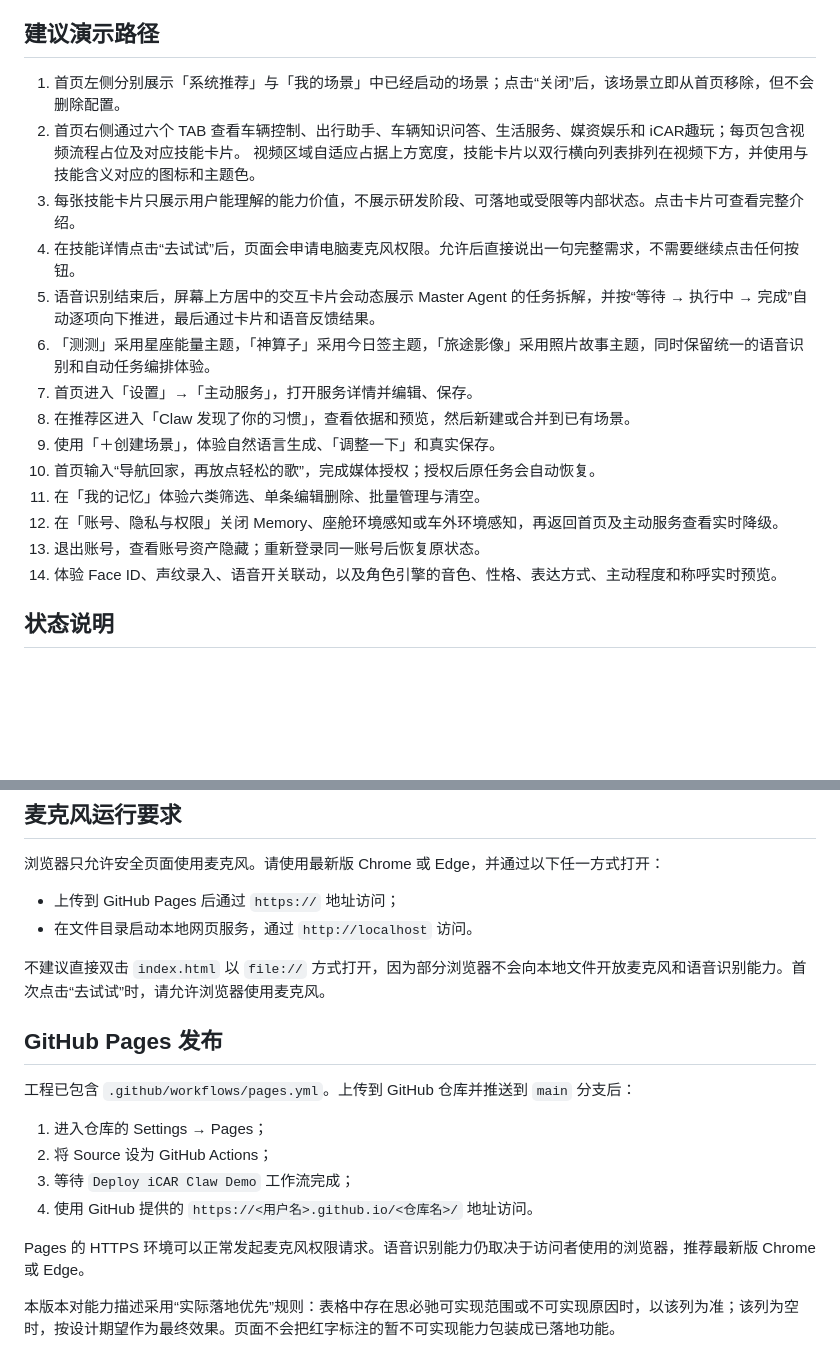
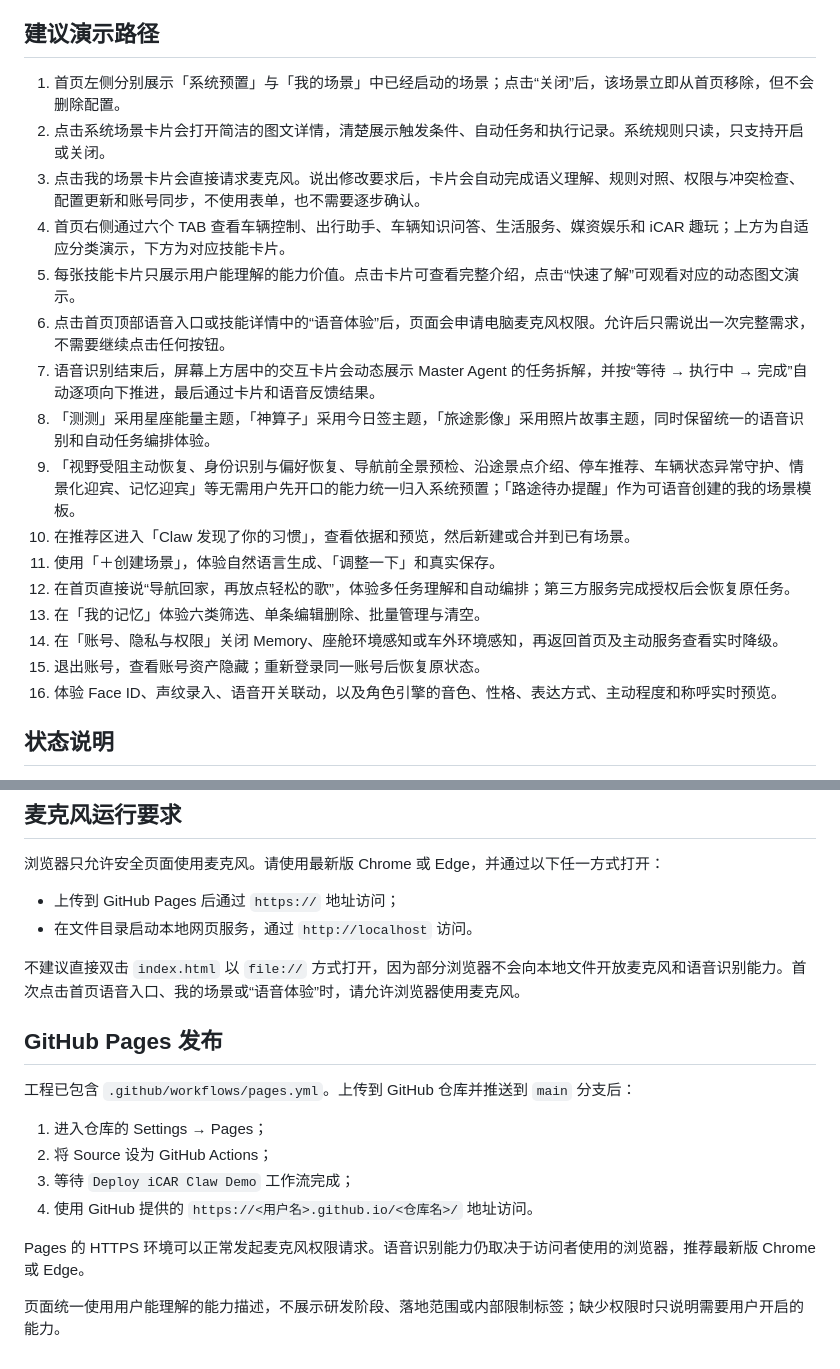
Before and after one commit to yuyangyoung1023-alt/SuperAPP, a Markdown page: README.md, 2 parts joined by grey strips. Drawn GitHub-style; blank space fills up the shorter version.

Commit message:
docs: update voice-first demo guide

```diff
--- a/README.md
+++ b/README.md
@@ -6,21 +6,22 @@
 
 ## 建议演示路径
 
-1. 首页左侧分别展示「系统推荐」与「我的场景」中已经启动的场景；点击“关闭”后，该场景立即从首页移除，但不会删除配置。
-2. 首页右侧通过六个 TAB 查看车辆控制、出行助手、车辆知识问答、生活服务、媒资娱乐和 iCAR趣玩；每页包含视频流程占位及对应技能卡片。
-   视频区域自适应占据上方宽度，技能卡片以双行横向列表排列在视频下方，并使用与技能含义对应的图标和主题色。
-3. 每张技能卡片只展示用户能理解的能力价值，不展示研发阶段、可落地或受限等内部状态。点击卡片可查看完整介绍。
-4. 在技能详情点击“去试试”后，页面会申请电脑麦克风权限。允许后直接说出一句完整需求，不需要继续点击任何按钮。
-5. 语音识别结束后，屏幕上方居中的交互卡片会动态展示 Master Agent 的任务拆解，并按“等待 → 执行中 → 完成”自动逐项向下推进，最后通过卡片和语音反馈结果。
-6. 「测测」采用星座能量主题，「神算子」采用今日签主题，「旅途影像」采用照片故事主题，同时保留统一的语音识别和自动任务编排体验。
-7. 首页进入「设置」→「主动服务」，打开服务详情并编辑、保存。
-8. 在推荐区进入「Claw 发现了你的习惯」，查看依据和预览，然后新建或合并到已有场景。
-9. 使用「＋创建场景」，体验自然语言生成、「调整一下」和真实保存。
-10. 首页输入“导航回家，再放点轻松的歌”，完成媒体授权；授权后原任务会自动恢复。
-11. 在「我的记忆」体验六类筛选、单条编辑删除、批量管理与清空。
-12. 在「账号、隐私与权限」关闭 Memory、座舱环境感知或车外环境感知，再返回首页及主动服务查看实时降级。
-13. 退出账号，查看账号资产隐藏；重新登录同一账号后恢复原状态。
-14. 体验 Face ID、声纹录入、语音开关联动，以及角色引擎的音色、性格、表达方式、主动程度和称呼实时预览。
+1. 首页左侧分别展示「系统预置」与「我的场景」中已经启动的场景；点击“关闭”后，该场景立即从首页移除，但不会删除配置。
+2. 点击系统场景卡片会打开简洁的图文详情，清楚展示触发条件、自动任务和执行记录。系统规则只读，只支持开启或关闭。
+3. 点击我的场景卡片会直接请求麦克风。说出修改要求后，卡片会自动完成语义理解、规则对照、权限与冲突检查、配置更新和账号同步，不使用表单，也不需要逐步确认。
+4. 首页右侧通过六个 TAB 查看车辆控制、出行助手、车辆知识问答、生活服务、媒资娱乐和 iCAR 趣玩；上方为自适应分类演示，下方为对应技能卡片。
+5. 每张技能卡片只展示用户能理解的能力价值。点击卡片可查看完整介绍，点击“快速了解”可观看对应的动态图文演示。
+6. 点击首页顶部语音入口或技能详情中的“语音体验”后，页面会申请电脑麦克风权限。允许后只需说出一次完整需求，不需要继续点击任何按钮。
+7. 语音识别结束后，屏幕上方居中的交互卡片会动态展示 Master Agent 的任务拆解，并按“等待 → 执行中 → 完成”自动逐项向下推进，最后通过卡片和语音反馈结果。
+8. 「测测」采用星座能量主题，「神算子」采用今日签主题，「旅途影像」采用照片故事主题，同时保留统一的语音识别和自动任务编排体验。
+9. 「视野受阻主动恢复、身份识别与偏好恢复、导航前全景预检、沿途景点介绍、停车推荐、车辆状态异常守护、情景化迎宾、记忆迎宾」等无需用户先开口的能力统一归入系统预置；「路途待办提醒」作为可语音创建的我的场景模板。
+10. 在推荐区进入「Claw 发现了你的习惯」，查看依据和预览，然后新建或合并到已有场景。
+11. 使用「＋创建场景」，体验自然语言生成、「调整一下」和真实保存。
+12. 在首页直接说“导航回家，再放点轻松的歌”，体验多任务理解和自动编排；第三方服务完成授权后会恢复原任务。
+13. 在「我的记忆」体验六类筛选、单条编辑删除、批量管理与清空。
+14. 在「账号、隐私与权限」关闭 Memory、座舱环境感知或车外环境感知，再返回首页及主动服务查看实时降级。
+15. 退出账号，查看账号资产隐藏；重新登录同一账号后恢复原状态。
+16. 体验 Face ID、声纹录入、语音开关联动，以及角色引擎的音色、性格、表达方式、主动程度和称呼实时预览。
 
 ## 状态说明
 
@@ -35,7 +36,7 @@ Demo 使用浏览器本地存储保留状态，刷新后仍会恢复。若需从
 - 上传到 GitHub Pages 后通过 `https://` 地址访问；
 - 在文件目录启动本地网页服务，通过 `http://localhost` 访问。
 
-不建议直接双击 `index.html` 以 `file://` 方式打开，因为部分浏览器不会向本地文件开放麦克风和语音识别能力。首次点击“去试试”时，请允许浏览器使用麦克风。
+不建议直接双击 `index.html` 以 `file://` 方式打开，因为部分浏览器不会向本地文件开放麦克风和语音识别能力。首次点击首页语音入口、我的场景或“语音体验”时，请允许浏览器使用麦克风。
 
 ## GitHub Pages 发布
 
@@ -48,4 +49,4 @@ Demo 使用浏览器本地存储保留状态，刷新后仍会恢复。若需从
 
 Pages 的 HTTPS 环境可以正常发起麦克风权限请求。语音识别能力仍取决于访问者使用的浏览器，推荐最新版 Chrome 或 Edge。
 
-本版本对能力描述采用“实际落地优先”规则：表格中存在思必驰可实现范围或不可实现原因时，以该列为准；该列为空时，按设计期望作为最终效果。页面不会把红字标注的暂不可实现能力包装成已落地功能。
+页面统一使用用户能理解的能力描述，不展示研发阶段、落地范围或内部限制标签；缺少权限时只说明需要用户开启的能力。
```
